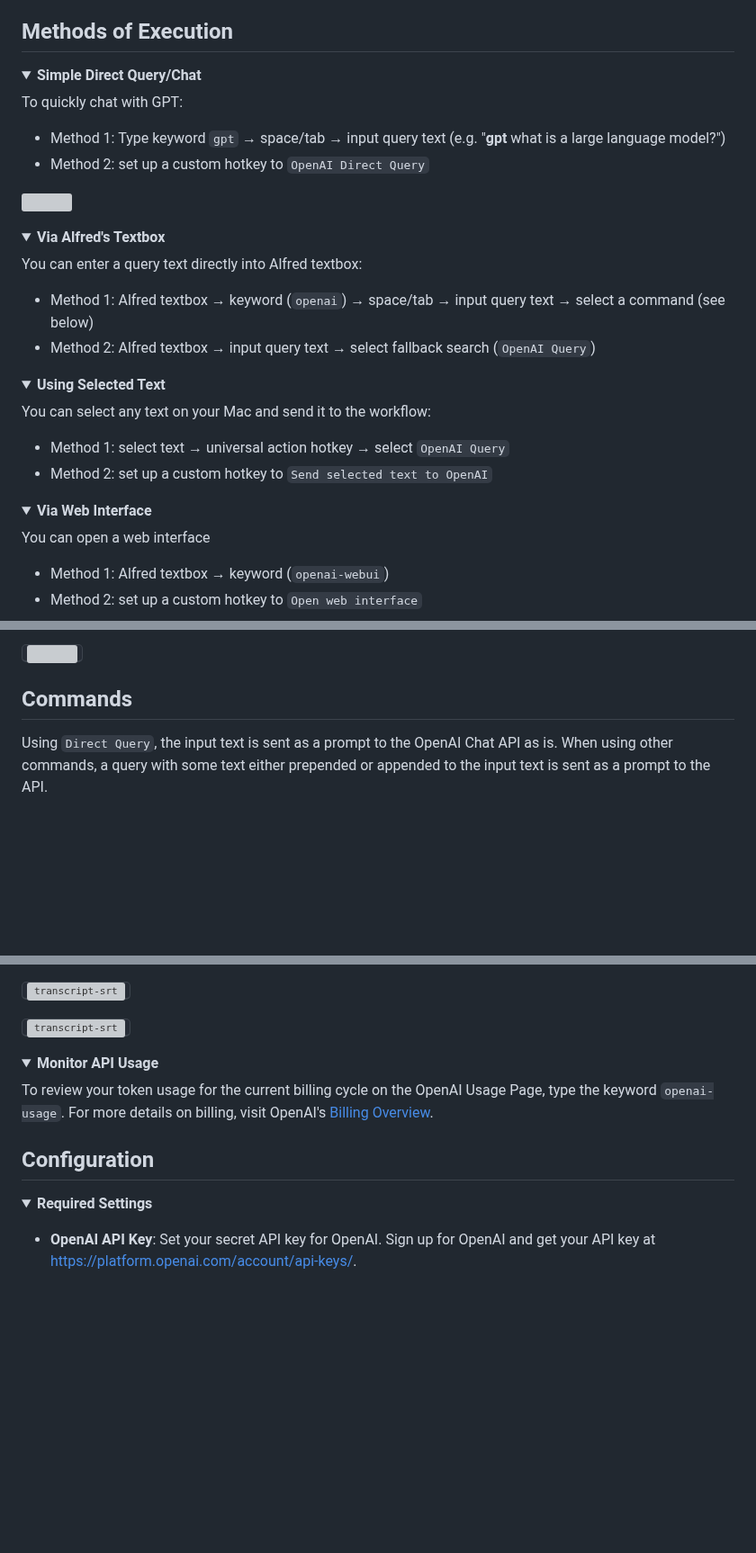
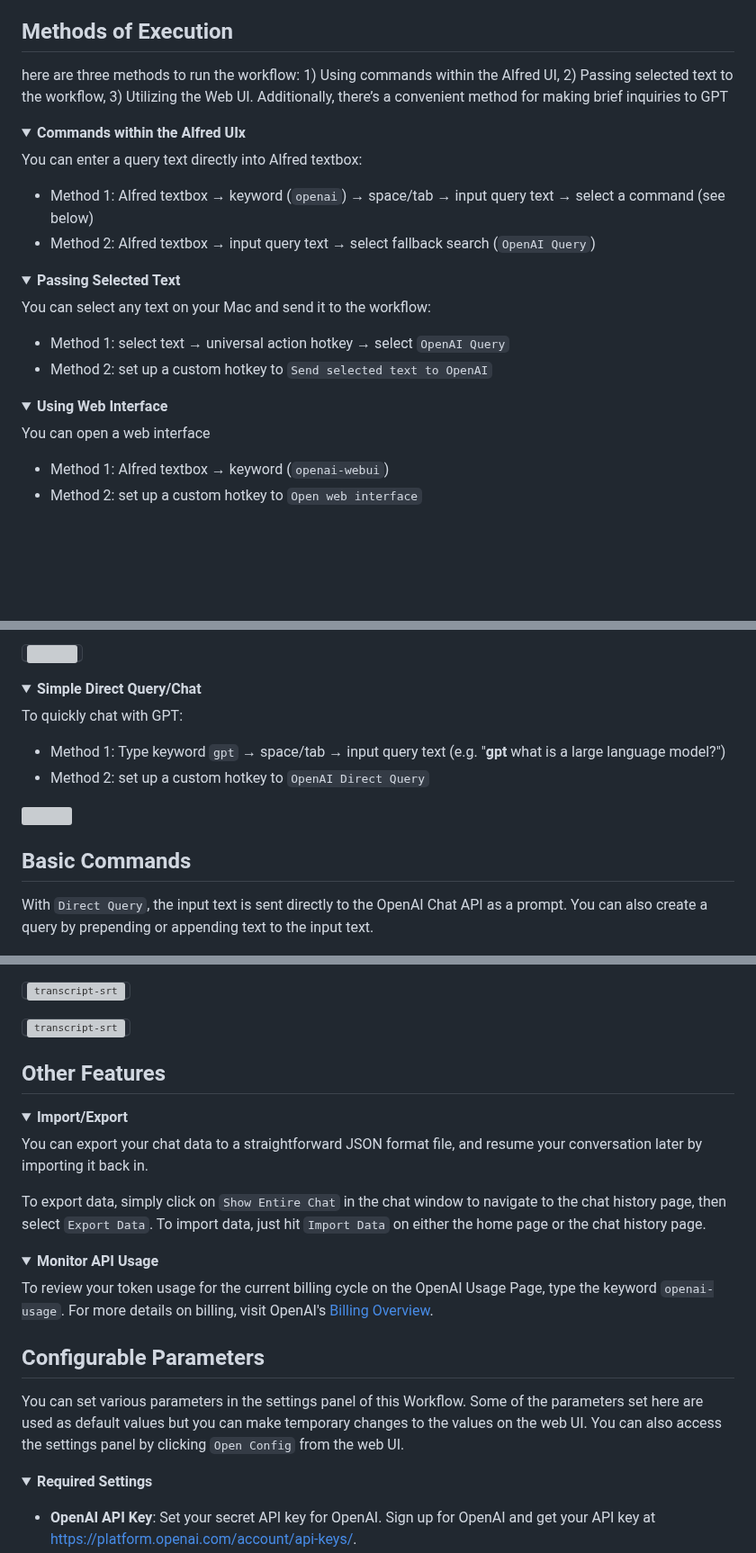
Before and after one commit to yohasebe/openai-chat-api-workflow, a Markdown page: README.md, 3 parts joined by grey strips. Shown at 90% size. Rendered like a GitHub page; folded sections open; blank space fills up the shorter version; grey boxes are pictures that could not be loaded.

```diff
--- a/README.md
+++ b/README.md
@@ -72,19 +77,10 @@ Recent Change Log
 
 ## Methods of Execution
 
-<details>
-<summary><b>Simple Direct Query/Chat</b></summary>
-
-To quickly chat with GPT:
-
-- Method 1: Type keyword `gpt` → space/tab → input query text (e.g. "**gpt** what is a large language model?")
-- Method 2: set up a custom hotkey to `OpenAI Direct Query`
-
-<img src='./docs/img/direct-query.png' style='width:600px;'/>
-</details>
+here are three methods to run the workflow: 1) Using commands within the Alfred UI, 2) Passing selected text to the workflow, 3) Utilizing the Web UI. Additionally, there’s a convenient method for making brief inquiries to GPT
 
 <details>
-<summary><b>Via Alfred's Textbox</b></summary>
+<summary><b>Commands within the Alfred UIx</b></summary>
 
 You can enter a query text directly into Alfred textbox:
 
@@ -94,7 +90,7 @@ You can enter a query text directly into Alfred textbox:
 </details>
 
 <details>
-<summary><b>Using Selected Text</b></summary>
+<summary><b>Passing Selected Text</b></summary>
 
 You can select any text on your Mac and send it to the workflow:
 
@@ -104,7 +100,7 @@ You can select any text on your Mac and send it to the workflow:
 </details>
 
 <details>
-<summary><b>Via Web Interface</b></summary>
+<summary><b>Using Web Interface</b></summary>
 
 You can open a web interface
 
@@ -128,9 +122,21 @@ Switch modes (`light`/`dark`/`auto`) with `Web UI Mode` selector in the settings
 
 </details>
 
-## Commands
+<details>
+<summary><b>Simple Direct Query/Chat</b></summary>
 
-Using `Direct Query`, the input text is sent as a prompt to the OpenAI Chat API as is. When using other commands, a query with some text either prepended or appended to the input text is sent as a prompt to the API.
+To quickly chat with GPT:
+
+- Method 1: Type keyword `gpt` → space/tab → input query text (e.g. "**gpt** what is a large language model?")
+- Method 2: set up a custom hotkey to `OpenAI Direct Query`
+
+<img src='./docs/img/direct-query.png' style='width:600px;'/>
+</details>
+
+## Basic Commands
+
+With `Direct Query`, the input text is sent directly to the OpenAI Chat API as a prompt. You can also create a query by prepending or appending text to the input text.
+
 
 <details>
 <summary><span><img src='./icons/patch-question.png' style='height:1em;'/></span> <b>Direct Query</b></summary>
@@ -320,13 +336,26 @@ You can choose the format of the transribed text from `text`, `srt` or `vtt` in
 
 </details>
 
+
+## Other Features
+
+<details>
+<summary><b>Import/Export</b></summary>
+
+You can export your chat data to a straightforward JSON format file, and resume your conversation later by importing it back in.
+
+To export data, simply click on `Show Entire Chat` in the chat window to navigate to the chat history page, then select `Export Data`. To import data, just hit `Import Data` on either the home page or the chat history page.
+</details>
+
 <details>
 <summary><b>Monitor API Usage</b></summary>
 
 To review your token usage for the current billing cycle on the OpenAI Usage Page, type the keyword `openai-usage`. For more details on billing, visit OpenAI's [Billing Overview](https://platform.openai.com/account/billing/overview).
 </details>
 
-## Configuration
+## Configurable Parameters
+
+You can set various parameters in the settings panel of this Workflow. Some of the parameters set here are used as default values but you can make temporary changes to the values on the web UI. You can also access the settings panel by clicking `Open Config` from the web UI.
 
 <details>
 <summary><b>Required Settings</b></summary>
```
Also changed, not shown: other parts of README.md (+34 -20 lines).
